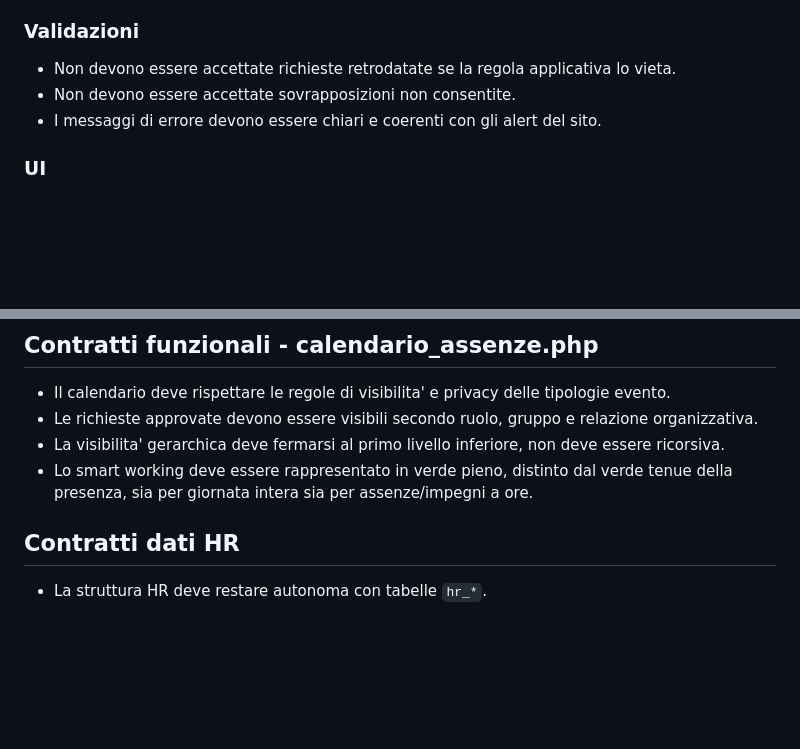
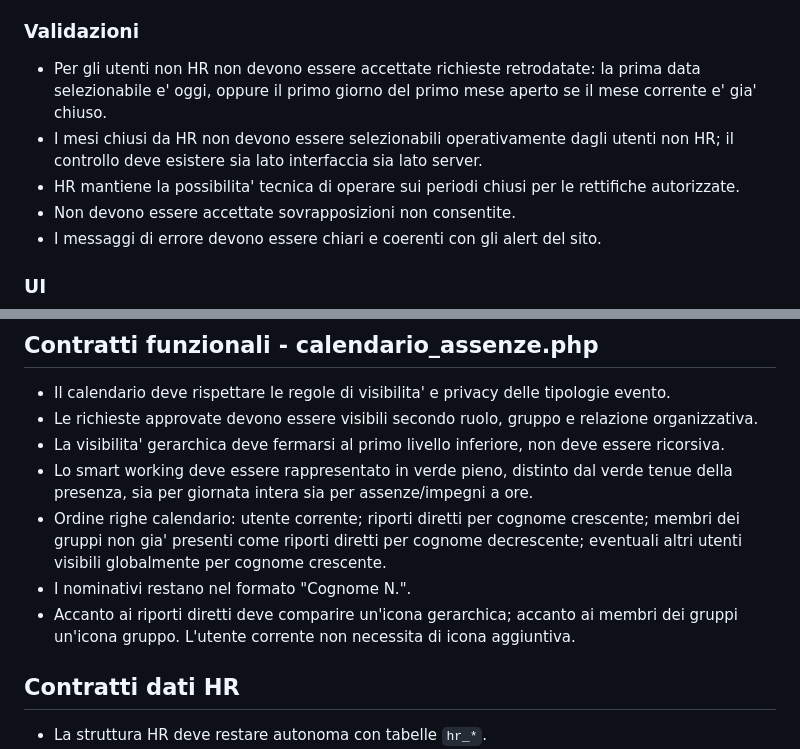
Before and after one commit to boborla-git/levante_web, a Markdown page: docs/contratti-funzionali-hr.md, 2 parts joined by grey strips. Rendered like a GitHub page; blank space fills up the shorter version.

Commit message:
Docs HR: consolida date aperte, ordinamento e icone calendario

```diff
--- a/docs/contratti-funzionali-hr.md
+++ b/docs/contratti-funzionali-hr.md
@@ -30,7 +30,9 @@ Ogni modifica futura deve preservarli, salvo decisione esplicita contraria.
 
 ### Validazioni
 
-- Non devono essere accettate richieste retrodatate se la regola applicativa lo vieta.
+- Per gli utenti non HR non devono essere accettate richieste retrodatate: la prima data selezionabile e' oggi, oppure il primo giorno del primo mese aperto se il mese corrente e' gia' chiuso.
+- I mesi chiusi da HR non devono essere selezionabili operativamente dagli utenti non HR; il controllo deve esistere sia lato interfaccia sia lato server.
+- HR mantiene la possibilita' tecnica di operare sui periodi chiusi per le rettifiche autorizzate.
 - Non devono essere accettate sovrapposizioni non consentite.
 - I messaggi di errore devono essere chiari e coerenti con gli alert del sito.
 
@@ -55,6 +57,9 @@ Ogni modifica futura deve preservarli, salvo decisione esplicita contraria.
 - Le richieste approvate devono essere visibili secondo ruolo, gruppo e relazione organizzativa.
 - La visibilita' gerarchica deve fermarsi al primo livello inferiore, non deve essere ricorsiva.
 - Lo smart working deve essere rappresentato in verde pieno, distinto dal verde tenue della presenza, sia per giornata intera sia per assenze/impegni a ore.
+- Ordine righe calendario: utente corrente; riporti diretti per cognome crescente; membri dei gruppi non gia' presenti come riporti diretti per cognome decrescente; eventuali altri utenti visibili globalmente per cognome crescente.
+- I nominativi restano nel formato "Cognome N.".
+- Accanto ai riporti diretti deve comparire un'icona gerarchica; accanto ai membri dei gruppi un'icona gruppo. L'utente corrente non necessita di icona aggiuntiva.
 
 ## Contratti dati HR
 
```
